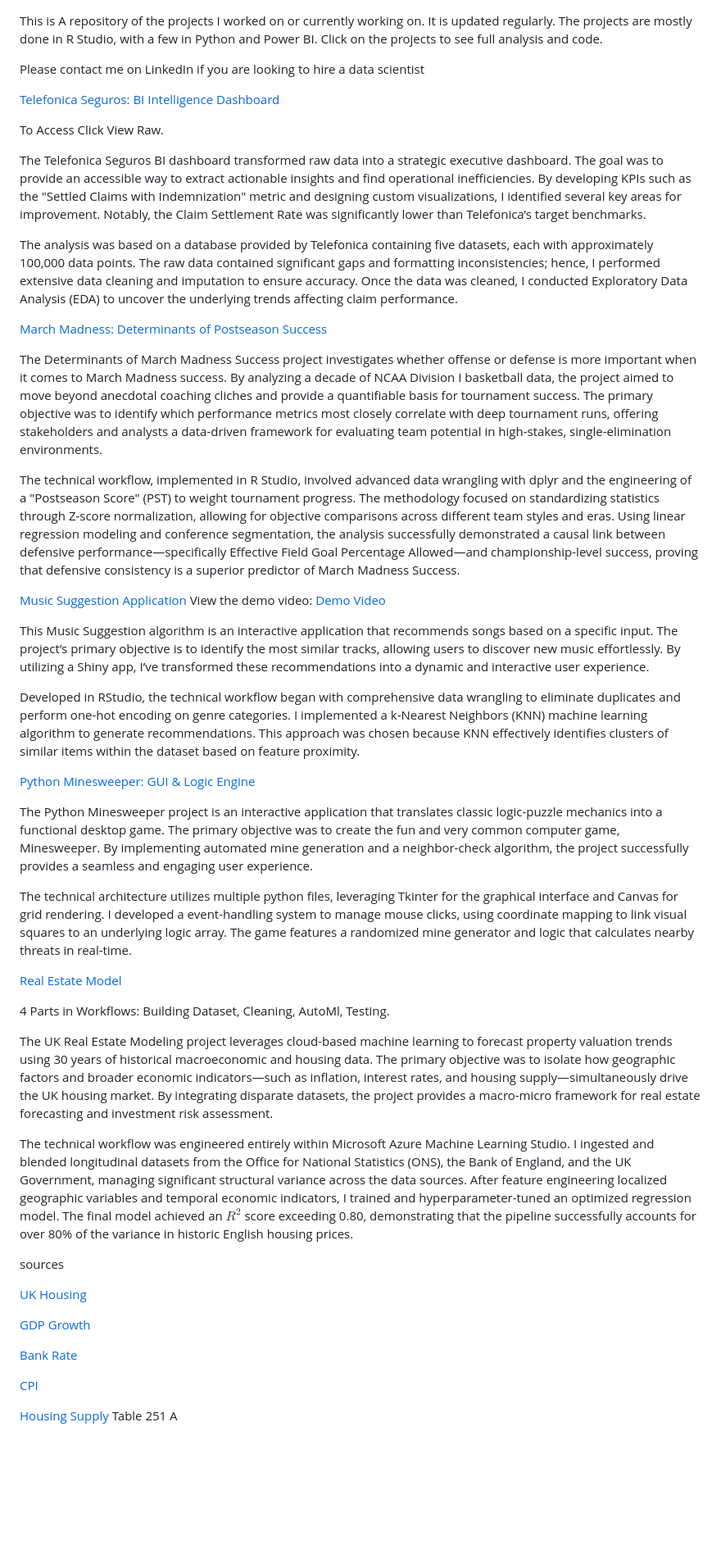
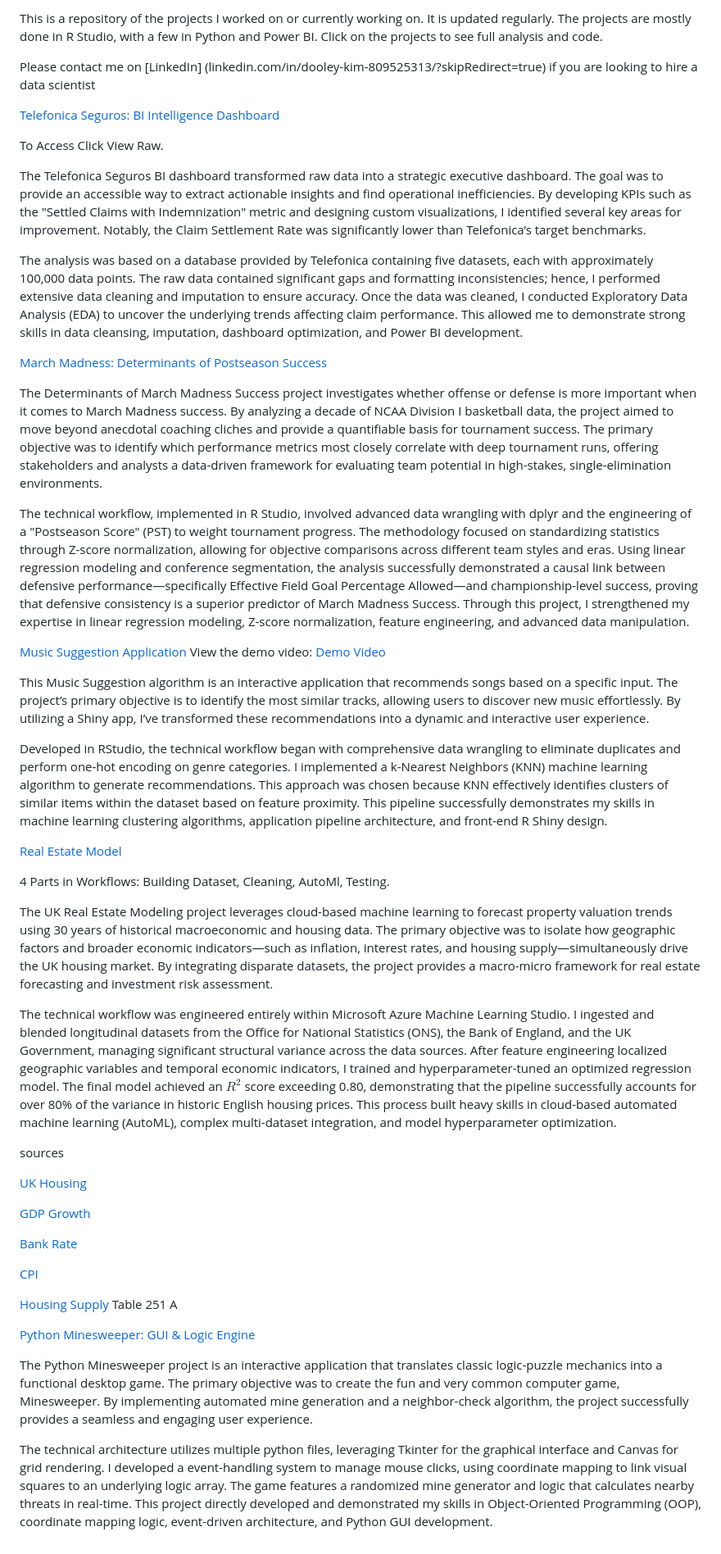
Before and after one commit to my-name-arch/Dooley-s-Portfolio, a Markdown page: Readme.MD, the part around the change. Shown at 82% size. GitHub-like rendering; blank space fills up the shorter version.

Commit message:
Enhance Readme with Python Minesweeper project details
Added detailed descriptions for the Python Minesweeper project, highlighting its objectives, technical architecture, and skills demonstrated.

```diff
--- a/Readme.MD
+++ b/Readme.MD
@@ -1,7 +1,6 @@
+This is a repository of the projects I worked on or currently working on. It is updated regularly. The projects are mostly done in R Studio, with a few in Python and Power BI. Click on the projects to see full analysis and code.
 
-This is A repository of the projects I worked on or currently working on. It is updated regularly. The projects are mostly done in R Studio, with a few in Python and Power BI. Click on the projects to see full analysis and code.
-
-Please contact me on LinkedIn if you are looking to hire a data scientist
+Please contact me on [LinkedIn]  (linkedin.com/in/dooley-kim-809525313/?skipRedirect=true) if you are looking to hire a data scientist
 
 [Telefonica Seguros: BI Intelligence Dashboard](https://github.com/my-name-arch/Dooley-s-Portfolio/blob/main/.github/workflows/RealDATA%20(4).pdf)
 
@@ -9,26 +8,20 @@ To Access Click View Raw.
 
 The Telefonica Seguros BI dashboard transformed raw data into a strategic executive dashboard. The goal was to provide an accessible way to extract actionable insights and find operational inefficiencies. By developing KPIs such as the "Settled Claims with Indemnization" metric and designing custom visualizations, I identified several key areas for improvement. Notably, the Claim Settlement Rate was significantly lower than Telefonica’s target benchmarks.
 
-The analysis was based on a database provided by Telefonica containing five datasets, each with approximately 100,000 data points. The raw data contained significant gaps and formatting inconsistencies; hence, I performed extensive data cleaning and imputation to ensure accuracy. Once the data was cleaned, I conducted Exploratory Data Analysis (EDA) to uncover the underlying trends affecting claim performance.
+The analysis was based on a database provided by Telefonica containing five datasets, each with approximately 100,000 data points. The raw data contained significant gaps and formatting inconsistencies; hence, I performed extensive data cleaning and imputation to ensure accuracy. Once the data was cleaned, I conducted Exploratory Data Analysis (EDA) to uncover the underlying trends affecting claim performance. This allowed me to demonstrate strong skills in data cleansing, imputation, dashboard optimization, and Power BI development.
 
 [March Madness: Determinants of Postseason Success](https://github.com/my-name-arch/Dooley-s-Portfolio/blob/main/.github/workflows/Final%20Paper.pdf)
 
 The Determinants of March Madness Success project investigates whether offense or defense is more important when it comes to March Madness success. By analyzing a decade of NCAA Division I basketball data, the project aimed to move beyond anecdotal coaching cliches and provide a quantifiable basis for tournament success. The primary objective was to identify which performance metrics most closely correlate with deep tournament runs, offering stakeholders and analysts a data-driven framework for evaluating team potential in high-stakes, single-elimination environments.
 
-The technical workflow, implemented in R Studio, involved advanced data wrangling with dplyr and the engineering of a "Postseason Score" (PST) to weight tournament progress. The methodology focused on standardizing statistics through Z-score normalization, allowing for objective comparisons across different team styles and eras. Using linear regression modeling and conference segmentation, the analysis successfully demonstrated a causal link between defensive performance—specifically Effective Field Goal Percentage Allowed—and championship-level success, proving that defensive consistency is a superior predictor of March Madness Success.
+The technical workflow, implemented in R Studio, involved advanced data wrangling with dplyr and the engineering of a "Postseason Score" (PST) to weight tournament progress. The methodology focused on standardizing statistics through Z-score normalization, allowing for objective comparisons across different team styles and eras. Using linear regression modeling and conference segmentation, the analysis successfully demonstrated a causal link between defensive performance—specifically Effective Field Goal Percentage Allowed—and championship-level success, proving that defensive consistency is a superior predictor of March Madness Success. Through this project, I strengthened my expertise in linear regression modeling, Z-score normalization, feature engineering, and advanced data manipulation.
 
 [Music Suggestion Application](https://github.com/my-name-arch/Dooley-s-Portfolio/blob/main/.github/workflows/MusicRecs-Pipeline-Final.Rmd)
 View the demo video: [Demo Video](https://drive.google.com/file/d/1-XFW0a-M3kWb344YoHAHhmhxqID5gpMD/view?usp=sharing)
 
 This Music Suggestion algorithm is an interactive application that recommends songs based on a specific input. The project’s primary objective is to identify the most similar tracks, allowing users to discover new music effortlessly. By utilizing a Shiny app, I’ve transformed these recommendations into a dynamic and interactive user experience.
 
-Developed in RStudio, the technical workflow began with comprehensive data wrangling to eliminate duplicates and perform one-hot encoding on genre categories. I implemented a k-Nearest Neighbors (KNN) machine learning algorithm to generate recommendations. This approach was chosen because KNN effectively identifies clusters of similar items within the dataset based on feature proximity.
-
-[Python Minesweeper: GUI & Logic Engine](https://github.com/my-name-arch/Dooley-s-Portfolio/blob/main/.github/workflows/FinalProject.py)
-
-The Python Minesweeper project is an interactive application that translates classic logic-puzzle mechanics into a functional desktop game. The primary objective was to create the fun and very common computer game, Minesweeper. By implementing automated mine generation and a neighbor-check algorithm, the project successfully provides a seamless and engaging user experience.
-
-The technical architecture utilizes multiple python files, leveraging Tkinter for the graphical interface and Canvas for grid rendering. I developed a event-handling system to manage mouse clicks, using coordinate mapping to link visual squares to an underlying logic array. The game features a randomized mine generator and logic that calculates nearby threats in real-time.
+Developed in RStudio, the technical workflow began with comprehensive data wrangling to eliminate duplicates and perform one-hot encoding on genre categories. I implemented a k-Nearest Neighbors (KNN) machine learning algorithm to generate recommendations. This approach was chosen because KNN effectively identifies clusters of similar items within the dataset based on feature proximity. This pipeline successfully demonstrates my skills in machine learning clustering algorithms, application pipeline architecture, and front-end R Shiny design.
 
 [Real Estate Model](https://github.com/my-name-arch/Dooley-s-Portfolio/blob/main/.github/workflows/AutoMl.pdf)
 
@@ -36,7 +29,7 @@ The technical architecture utilizes multiple python files, leveraging Tkinter fo
 
 The UK Real Estate Modeling project leverages cloud-based machine learning to forecast property valuation trends using 30 years of historical macroeconomic and housing data. The primary objective was to isolate how geographic factors and broader economic indicators—such as inflation, interest rates, and housing supply—simultaneously drive the UK housing market. By integrating disparate datasets, the project provides a macro-micro framework for real estate forecasting and investment risk assessment.
 
-The technical workflow was engineered entirely within Microsoft Azure Machine Learning Studio. I ingested and blended longitudinal datasets from the Office for National Statistics (ONS), the Bank of England, and the UK Government, managing significant structural variance across the data sources. After feature engineering localized geographic variables and temporal economic indicators, I trained and hyperparameter-tuned an optimized regression model. The final model achieved an $R^2$ score exceeding 0.80, demonstrating that the pipeline successfully accounts for over 80% of the variance in historic English housing prices.
+The technical workflow was engineered entirely within Microsoft Azure Machine Learning Studio. I ingested and blended longitudinal datasets from the Office for National Statistics (ONS), the Bank of England, and the UK Government, managing significant structural variance across the data sources. After feature engineering localized geographic variables and temporal economic indicators, I trained and hyperparameter-tuned an optimized regression model. The final model achieved an $R^2$ score exceeding 0.80, demonstrating that the pipeline successfully accounts for over 80% of the variance in historic English housing prices. This process built heavy skills in cloud-based automated machine learning (AutoML), complex multi-dataset integration, and model hyperparameter optimization.
 
 sources
 
@@ -49,3 +42,11 @@ sources
 [CPI](https://www.ons.gov.uk/economy/inflationandpriceindices/datasets/consumerpriceinflation)
 
 [Housing Supply](https://www.gov.uk/government/statistical-data-sets/live-tables-on-house-building) Table 251 A
+
+
+
+[Python Minesweeper: GUI & Logic Engine](https://github.com/my-name-arch/Dooley-s-Portfolio/blob/main/.github/workflows/FinalProject.py)
+
+The Python Minesweeper project is an interactive application that translates classic logic-puzzle mechanics into a functional desktop game. The primary objective was to create the fun and very common computer game, Minesweeper. By implementing automated mine generation and a neighbor-check algorithm, the project successfully provides a seamless and engaging user experience.
+
+The technical architecture utilizes multiple python files, leveraging Tkinter for the graphical interface and Canvas for grid rendering. I developed a event-handling system to manage mouse clicks, using coordinate mapping to link visual squares to an underlying logic array. The game features a randomized mine generator and logic that calculates nearby threats in real-time. This project directly developed and demonstrated my skills in Object-Oriented Programming (OOP), coordinate mapping logic, event-driven architecture, and Python GUI development.
```
